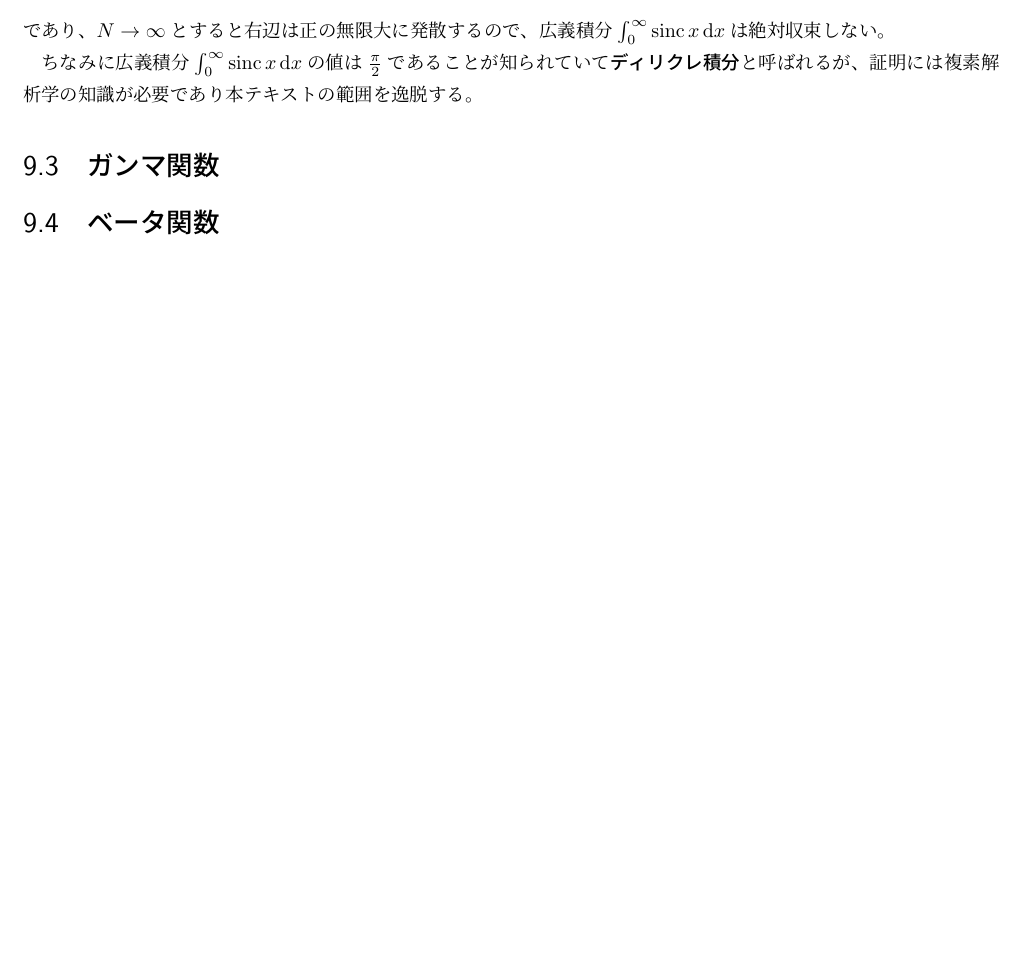
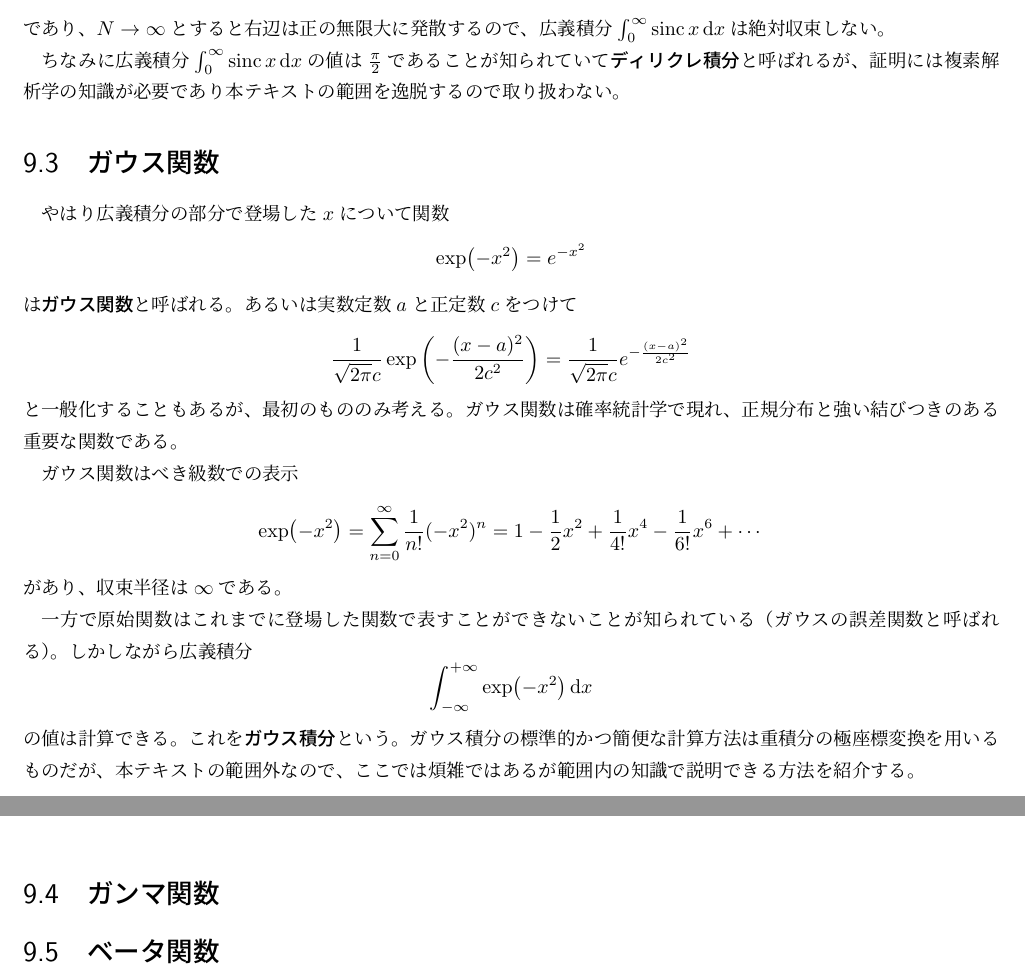
Before and after one commit to ankys/calc1t, a LaTeX book (main.tex, which reads 9_functions2.tex): part of page 102 of 103 before the commit and two parts of pages 102 and 103 of 104 after it, the two joined at a grey line, cut so that both start at the same text, the shorter picture padded with empty space. Compiled offline with pLaTeX and dvipdfmx.

Commit message:
ガウス関数

```diff
--- a/9_functions2.tex
+++ b/9_functions2.tex
@@ -82,7 +82,38 @@ $$
 $$
 であり、$N \to \infty$とすると右辺は正の無限大に発散するので、広義積分$\int_0^\infty \sinc x\dd{x}$は絶対収束しない。
 
-ちなみに広義積分$\int_0^\infty \sinc x\dd{x}$の値は$\frac{\pi}{2}$であることが知られていて\emph{ディリクレ積分}と呼ばれるが、証明には複素解析学の知識が必要であり本テキストの範囲を逸脱する。
+ちなみに広義積分$\int_0^\infty \sinc x\dd{x}$の値は$\frac{\pi}{2}$であることが知られていて\emph{ディリクレ積分}と呼ばれるが、証明には複素解析学の知識が必要であり本テキストの範囲を逸脱するので取り扱わない。
+
+\section{ガウス関数}
+
+やはり広義積分の部分で登場した$x$について関数
+$$
+\exp(-x^2) = e^{-x^2}
+$$
+は\emph{ガウス関数}と呼ばれる。
+あるいは実数定数$a$と正定数$c$をつけて
+$$
+\frac{1}{\sqrt{2\pi}c}\exp\qty(-\frac{(x-a)^2}{2 c^2}) = \frac{1}{\sqrt{2\pi}c}e^{-\frac{(x-a)^2}{2 c^2}}
+$$
+と一般化することもあるが、最初のもののみ考える。
+ガウス関数は確率統計学で現れ、正規分布と強い結びつきのある重要な関数である。
+
+ガウス関数はべき級数での表示
+$$
+\exp(-x^2) = \sum_{n = 0}^\infty \frac{1}{n!}(-x^2)^n = 1-\frac{1}{2}x^2+\frac{1}{4!}x^4-\frac{1}{6!}x^6+\cdots
+$$
+があり、収束半径は$\infty$である。
+
+一方で原始関数はこれまでに登場した関数で表すことができないことが知られている（ガウスの誤差関数と呼ばれる）。
+しかしながら広義積分
+$$
+\int_{-\infty}^{+\infty}\exp(-x^2)\dd{x}
+$$
+の値は計算できる。
+これを\emph{ガウス積分}という。
+ガウス積分の標準的かつ簡便な計算方法は重積分の極座標変換を用いるものだが、本テキストの範囲外なので、ここでは煩雑ではあるが範囲内の知識で説明できる方法を紹介する。
+
+
 
 \section{ガンマ関数}
 
```
Also changed, not shown: 9_functions2.tex (2 more changed lines).
